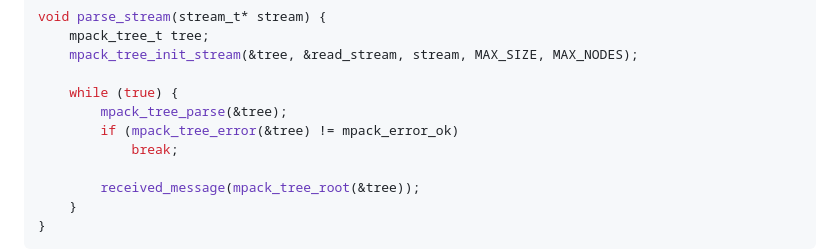
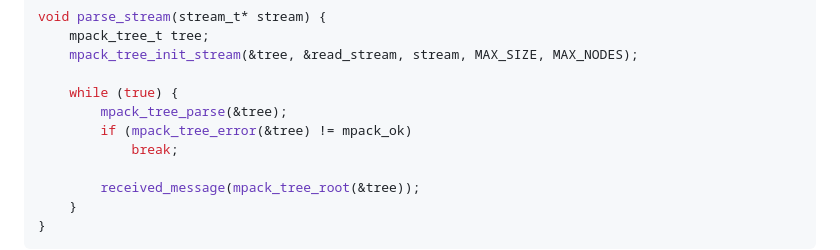
Before and after one commit to ludocode/mpack, a Markdown page: docs/node.md, the part around the change. Rendered like a GitHub page.

Commit message:
Fix error check typo

```diff
--- a/docs/node.md
+++ b/docs/node.md
@@ -63,7 +63,7 @@ void parse_stream(stream_t* stream) {
 
     while (true) {
         mpack_tree_parse(&tree);
-        if (mpack_tree_error(&tree) != mpack_error_ok)
+        if (mpack_tree_error(&tree) != mpack_ok)
             break;
 
         received_message(mpack_tree_root(&tree));
```
